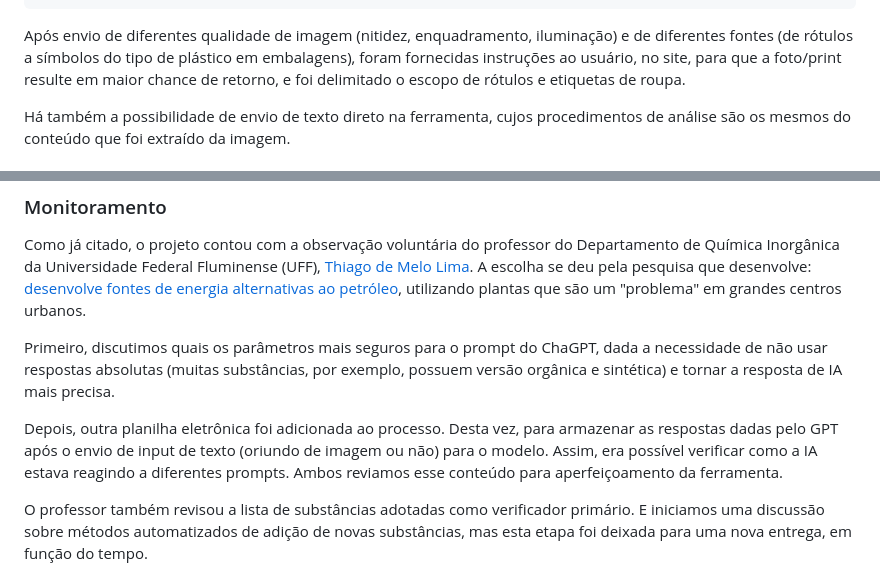
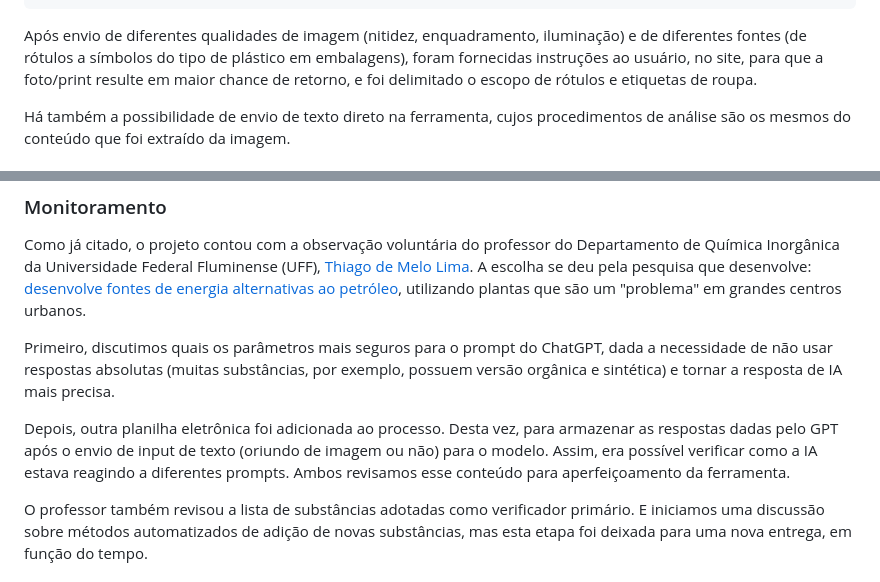
Before and after one commit to SumaiaVillela/petroleo_MJD, a Markdown page: README.md, 2 parts joined by grey strips. Drawn GitHub-style.

Commit message:
Correções pontuais README.md

````diff
--- a/README.md
+++ b/README.md
@@ -47,7 +47,7 @@ with open(image_path, "rb") as image_file:
 ```
 
 
-Após envio de diferentes qualidade de imagem (nitidez, enquadramento, iluminação) e de diferentes fontes (de rótulos a símbolos do tipo de plástico em embalagens), foram fornecidas instruções ao usuário, no site, para que a foto/print resulte em maior chance de retorno, e foi delimitado o escopo de rótulos e etiquetas de roupa.
+Após envio de diferentes qualidades de imagem (nitidez, enquadramento, iluminação) e de diferentes fontes (de rótulos a símbolos do tipo de plástico em embalagens), foram fornecidas instruções ao usuário, no site, para que a foto/print resulte em maior chance de retorno, e foi delimitado o escopo de rótulos e etiquetas de roupa.
 
 Há também a possibilidade de envio de texto direto na ferramenta, cujos procedimentos de análise são os mesmos do conteúdo que foi extraído da imagem.
 
@@ -109,9 +109,9 @@ Um texto traz a apresentação do problema - a dimensão da presença do petról
 ### Monitoramento
 Como já citado, o projeto contou com a observação voluntária do professor do Departamento de Química Inorgânica da Universidade Federal Fluminense (UFF), [Thiago de Melo Lima](http://buscatextual.cnpq.br/buscatextual/visualizacv.do;jsessionid=D33923E61978548D3A75BDE03999A811.buscatextual_0). A escolha se deu pela pesquisa que desenvolve: [desenvolve fontes de energia alternativas ao petróleo](https://www.uff.br/?q=noticias/06-06-2023/pesquisa-da-uff-desenvolve-fontes-de-energia-alternativas-ao-petroleo), utilizando plantas que são um "problema" em grandes centros urbanos.
 
-Primeiro, discutimos quais os parâmetros mais seguros para o prompt do ChaGPT, dada a necessidade de não usar respostas absolutas (muitas substâncias, por exemplo, possuem versão orgânica e sintética) e tornar a resposta de IA mais precisa.
+Primeiro, discutimos quais os parâmetros mais seguros para o prompt do ChatGPT, dada a necessidade de não usar respostas absolutas (muitas substâncias, por exemplo, possuem versão orgânica e sintética) e tornar a resposta de IA mais precisa.
 
-Depois, outra planilha eletrônica foi adicionada ao processo. Desta vez, para armazenar as respostas dadas pelo GPT após o envio de input de texto (oriundo de imagem ou não) para o modelo. Assim, era possível verificar como a IA estava reagindo a diferentes prompts. Ambos reviamos esse conteúdo para aperfeiçoamento da ferramenta.
+Depois, outra planilha eletrônica foi adicionada ao processo. Desta vez, para armazenar as respostas dadas pelo GPT após o envio de input de texto (oriundo de imagem ou não) para o modelo. Assim, era possível verificar como a IA estava reagindo a diferentes prompts. Ambos revisamos esse conteúdo para aperfeiçoamento da ferramenta.
 
 O professor também revisou a lista de substâncias adotadas como verificador primário. E iniciamos uma discussão sobre métodos automatizados de adição de novas substâncias, mas esta etapa foi deixada para uma nova entrega, em função do tempo.
 
````
